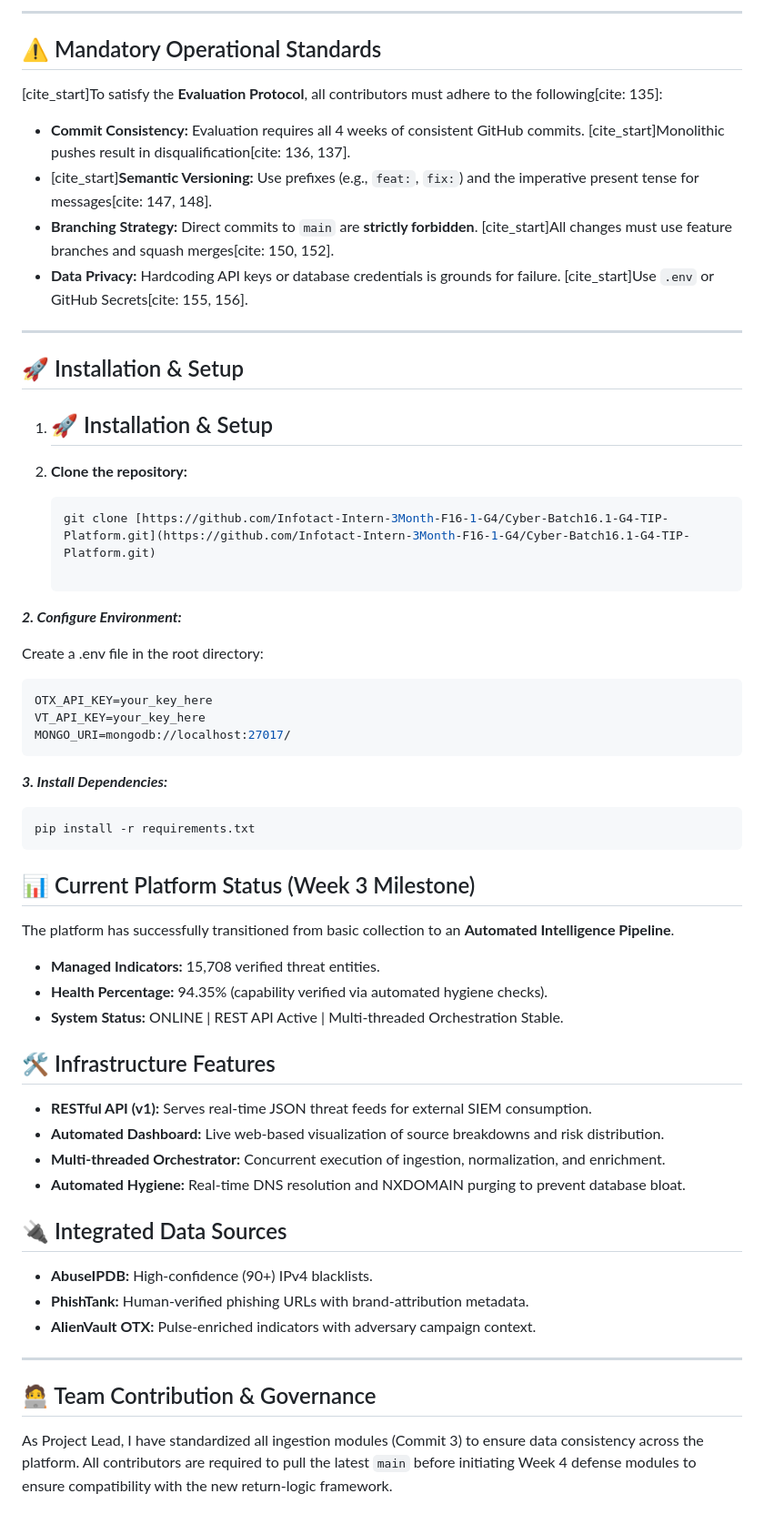
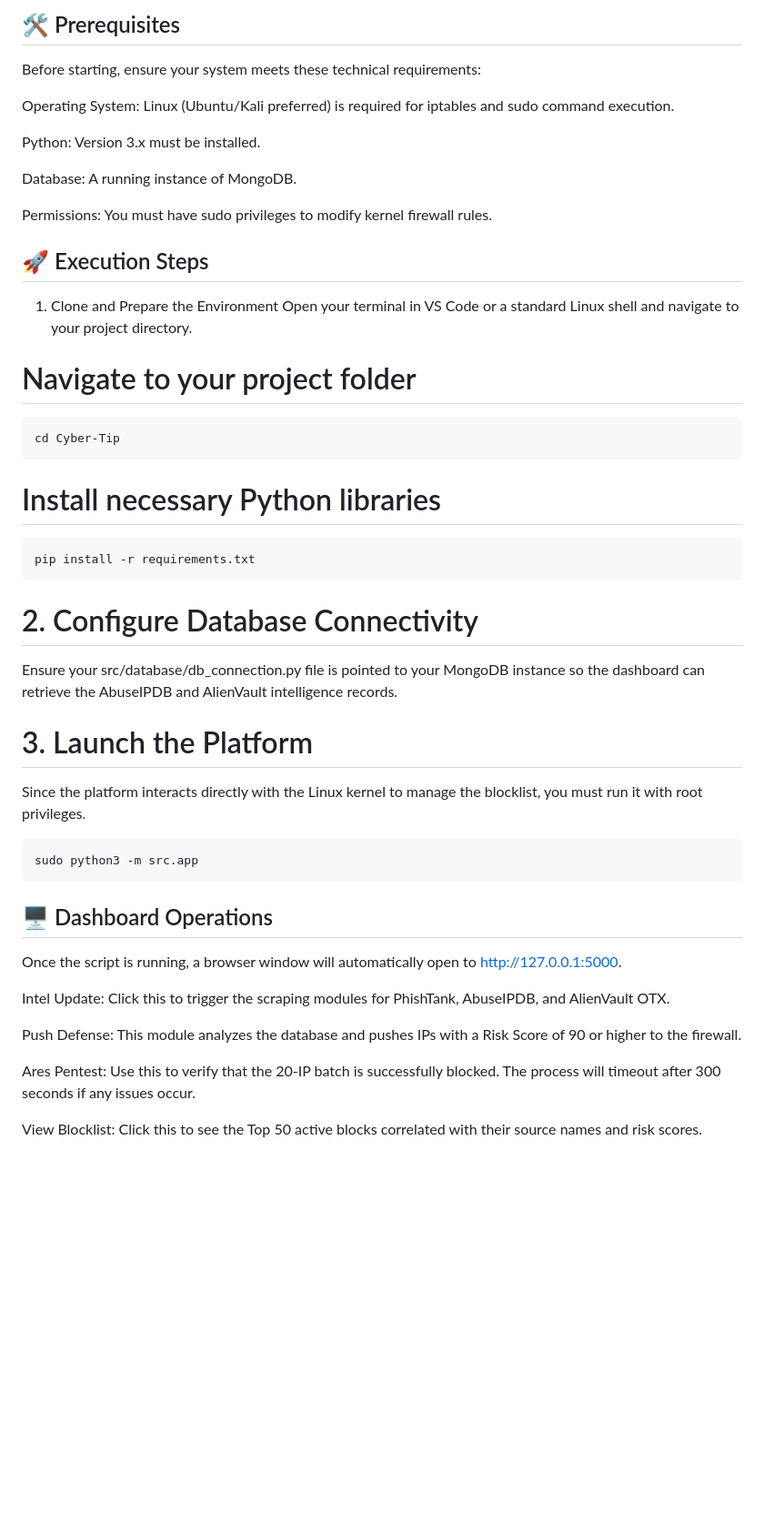
Before and after one commit to sreekanthankn/Cyber-Batch16.1-G4-TIP-Platform, a Markdown page: README.md, the part around one of its changes. Shown at 91% size. Drawn GitHub-style; blank space fills up the shorter version.

Commit message:
Update README.md
Update README

````diff
--- a/README.md
+++ b/README.md
@@ -34,53 +65,45 @@ This repository contains the **Advanced Threat Intelligence Platform (TIP) & Dyn
 
----
+## 🛠️ Prerequisites
+Before starting, ensure your system meets these technical requirements:
 
-## ⚠️ Mandatory Operational Standards
-[cite_start]To satisfy the **Evaluation Protocol**, all contributors must adhere to the following[cite: 135]:
+Operating System: Linux (Ubuntu/Kali preferred) is required for iptables and sudo command execution.
 
-* **Commit Consistency:** Evaluation requires all 4 weeks of consistent GitHub commits. [cite_start]Monolithic pushes result in disqualification[cite: 136, 137].
-* [cite_start]**Semantic Versioning:** Use prefixes (e.g., `feat:`, `fix:`) and the imperative present tense for messages[cite: 147, 148].
-* **Branching Strategy:** Direct commits to `main` are **strictly forbidden**. [cite_start]All changes must use feature branches and squash merges[cite: 150, 152].
-* **Data Privacy:** Hardcoding API keys or database credentials is grounds for failure. [cite_start]Use `.env` or GitHub Secrets[cite: 155, 156].
+Python: Version 3.x must be installed.
 
----
+Database: A running instance of MongoDB.
 
-## 🚀 Installation & Setup
-1. ## 🚀 Installation & Setup
+Permissions: You must have sudo privileges to modify kernel firewall rules.
 
-1. **Clone the repository:**
-   ```bash
-   git clone [https://github.com/Infotact-Intern-3Month-F16-1-G4/Cyber-Batch16.1-G4-TIP-Platform.git](https://github.com/Infotact-Intern-3Month-F16-1-G4/Cyber-Batch16.1-G4-TIP-Platform.git)
+## 🚀 Execution Steps
+1. Clone and Prepare the Environment
+Open your terminal in VS Code or a standard Linux shell and navigate to your project directory.
 
-***2. Configure Environment:***
 
-Create a .env file in the root directory:
+# Navigate to your project folder
 ```bash
-OTX_API_KEY=your_key_here
-VT_API_KEY=your_key_here
-MONGO_URI=mongodb://localhost:27017/
+cd Cyber-Tip
 ```
-***3. Install Dependencies:***
+
+# Install necessary Python libraries
 ```bash
 pip install -r requirements.txt
 ```
-## 📊 Current Platform Status (Week 3 Milestone)
-The platform has successfully transitioned from basic collection to an **Automated Intelligence Pipeline**.
-* **Managed Indicators:** 15,708 verified threat entities.
-* **Health Percentage:** 94.35% (capability verified via automated hygiene checks).
-* **System Status:** ONLINE | REST API Active | Multi-threaded Orchestration Stable.
+# 2. Configure Database Connectivity
+Ensure your src/database/db_connection.py file is pointed to your MongoDB instance so the dashboard can retrieve the AbuseIPDB and AlienVault intelligence records.
 
-## 🛠️ Infrastructure Features
-* **RESTful API (v1):** Serves real-time JSON threat feeds for external SIEM consumption.
-* **Automated Dashboard:** Live web-based visualization of source breakdowns and risk distribution.
-* **Multi-threaded Orchestrator:** Concurrent execution of ingestion, normalization, and enrichment.
-* **Automated Hygiene:** Real-time DNS resolution and NXDOMAIN purging to prevent database bloat.
+# 3. Launch the Platform
+Since the platform interacts directly with the Linux kernel to manage the blocklist, you must run it with root privileges.
 
-## 🔌 Integrated Data Sources
-* **AbuseIPDB:** High-confidence (90+) IPv4 blacklists.
-* **PhishTank:** Human-verified phishing URLs with brand-attribution metadata.
-* **AlienVault OTX:** Pulse-enriched indicators with adversary campaign context.
+```bash
+sudo python3 -m src.app
+```
+## 🖥️ Dashboard Operations
+Once the script is running, a browser window will automatically open to [http://127.0.0.1:5000](http://127.0.0.1:5000).
 
----
+Intel Update: Click this to trigger the scraping modules for PhishTank, AbuseIPDB, and AlienVault OTX.
 
-## 🧑‍💻 Team Contribution & Governance
-As Project Lead, I have standardized all ingestion modules (Commit 3) to ensure data consistency across the platform. All contributors are required to pull the latest `main` before initiating Week 4 defense modules to ensure compatibility with the new return-logic framework.
+Push Defense: This module analyzes the database and pushes IPs with a Risk Score of 90 or higher to the firewall.
+
+Ares Pentest: Use this to verify that the 20-IP batch is successfully blocked. The process will timeout after 300 seconds if any issues occur.
+
+View Blocklist: Click this to see the Top 50 active blocks correlated with their source names and risk scores.
````
Also changed, not shown: other parts of README.md (+51 -20 lines).
